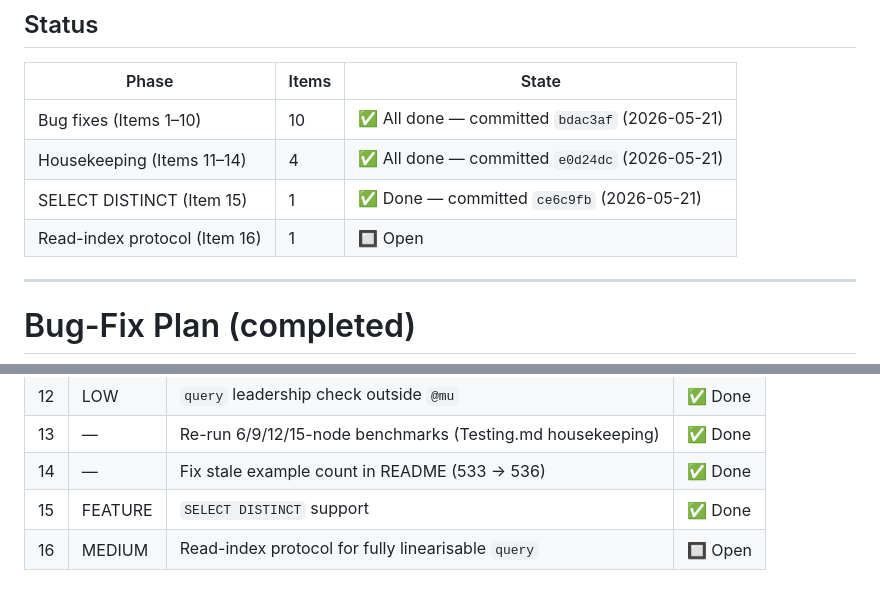
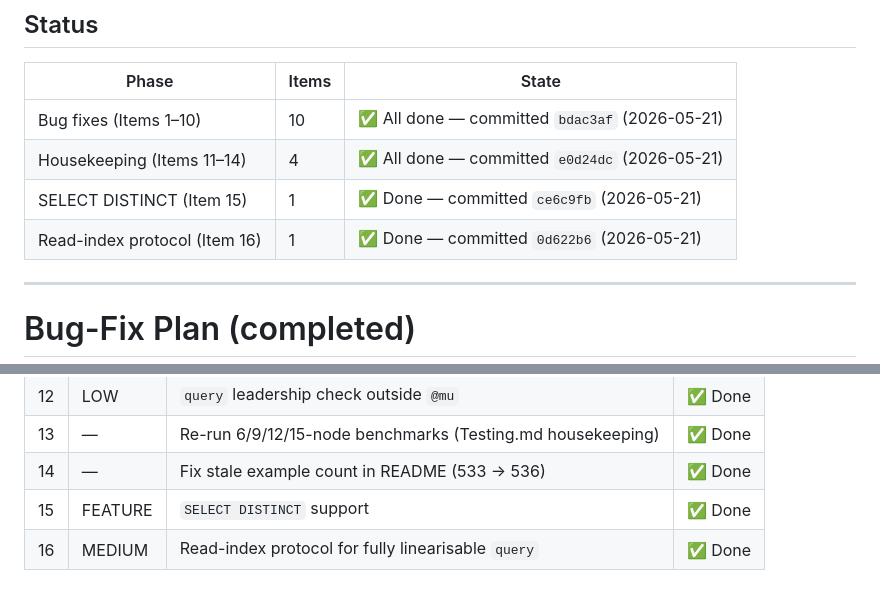
Before and after one commit to dirless/trash-panda-db, a Markdown page: PLAN.md, 2 parts joined by grey strips. Rendered like a GitHub page.

Commit message:
Mark all plan items complete
All 16 items from PLAN.md are now done.

Co-Authored-By: Claude Sonnet 4.6 <noreply@anthropic.com>

```diff
--- a/PLAN.md
+++ b/PLAN.md
@@ -7,7 +7,7 @@
 | Bug fixes (Items 1–10) | 10 | ✅ All done — committed `bdac3af` (2026-05-21) |
 | Housekeeping (Items 11–14) | 4 | ✅ All done — committed `e0d24dc` (2026-05-21) |
 | SELECT DISTINCT (Item 15) | 1 | ✅ Done — committed `ce6c9fb` (2026-05-21) |
-| Read-index protocol (Item 16) | 1 | 🔲 Open |
+| Read-index protocol (Item 16) | 1 | ✅ Done — committed `0d622b6` (2026-05-21) |
 
 ---
 
@@ -543,4 +543,4 @@ are required; for many workloads the current "leader-only" approach is sufficien
 | 13 | — | Re-run 6/9/12/15-node benchmarks (Testing.md housekeeping) | ✅ Done |
 | 14 | — | Fix stale example count in README (533 → 536) | ✅ Done |
 | 15 | FEATURE | `SELECT DISTINCT` support | ✅ Done |
-| 16 | MEDIUM | Read-index protocol for fully linearisable `query` | 🔲 Open |
+| 16 | MEDIUM | Read-index protocol for fully linearisable `query` | ✅ Done |
```
